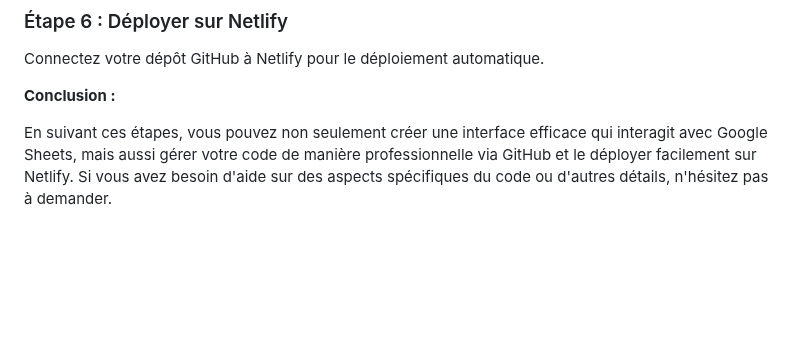
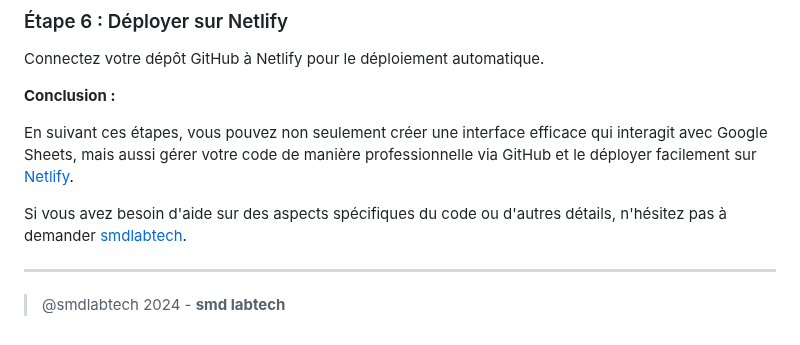
Before and after one commit to smdlabtech/creation_interface_web_netlify, a Markdown page: README.md, the part around the change. Drawn GitHub-style; blank space fills up the shorter version.

```diff
--- a/README.md
+++ b/README.md
@@ -151,5 +151,10 @@ Connectez votre dépôt GitHub à Netlify pour le déploiement automatique.
 
 **Conclusion :**
 
-En suivant ces étapes, vous pouvez non seulement créer une interface efficace qui interagit avec Google Sheets, mais aussi gérer votre code de manière professionnelle via GitHub et le déployer facilement sur Netlify.
-Si vous avez besoin d'aide sur des aspects spécifiques du code ou d'autres détails, n'hésitez pas à demander.
+En suivant ces étapes, vous pouvez non seulement créer une interface efficace qui interagit avec Google Sheets, mais aussi gérer votre code de manière professionnelle via GitHub et le déployer facilement sur [Netlify](https://app.netlify.com/).
+
+Si vous avez besoin d'aide sur des aspects spécifiques du code ou d'autres détails, n'hésitez pas à demander [smdlabtech](https://github.com/smdlabtech).
+
+
+---
+> @smdlabtech 2024 - **smd labtech**
```
